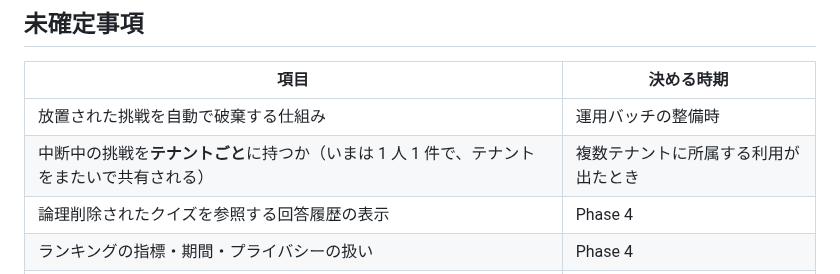
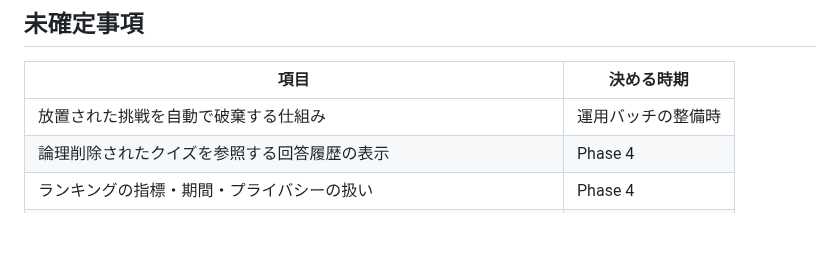
Before and after one commit to fujitamasayoshi0402/quiz-app, a Markdown page: docs/requirements.md, the part around the change. Rendered like a GitHub page; blank space fills up the shorter version.

Commit message:
docs: 解決済みの未確定事項を削除する (DEV-37)
中断中の挑戦をテナントごとに持つかは、DEV-37 でテナントごとに持つと決めて実装した。

```diff
--- a/docs/requirements.md
+++ b/docs/requirements.md
@@ -384,7 +384,6 @@ sequenceDiagram
 | 項目 | 決める時期 |
 | --- | --- |
 | 放置された挑戦を自動で破棄する仕組み | 運用バッチの整備時 |
-| 中断中の挑戦を**テナントごと**に持つか（いまは 1 人 1 件で、テナントをまたいで共有される） | 複数テナントに所属する利用が出たとき |
 | 論理削除されたクイズを参照する回答履歴の表示 | Phase 4 |
 | ランキングの指標・期間・プライバシーの扱い | Phase 4 |
 | 招待トークンの有効期限 | Phase 3 |
```
